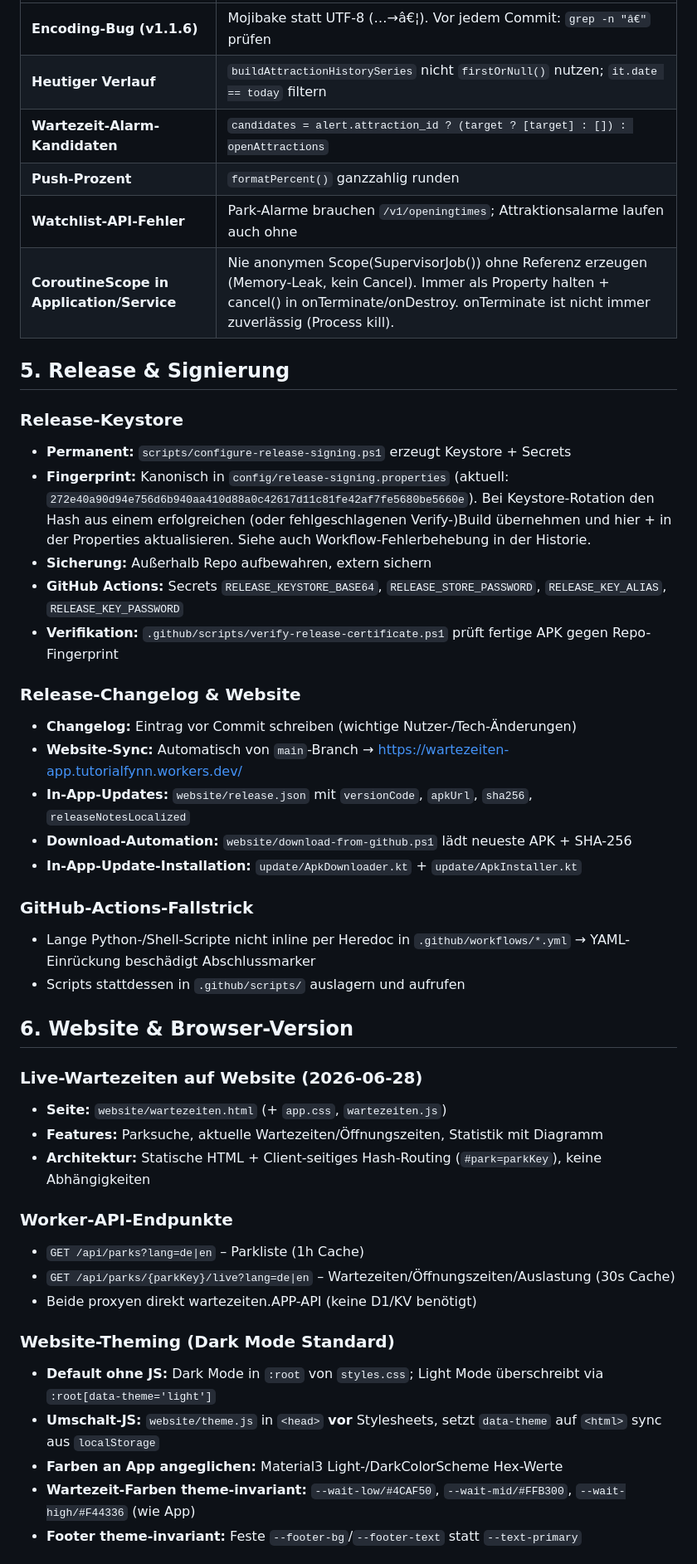
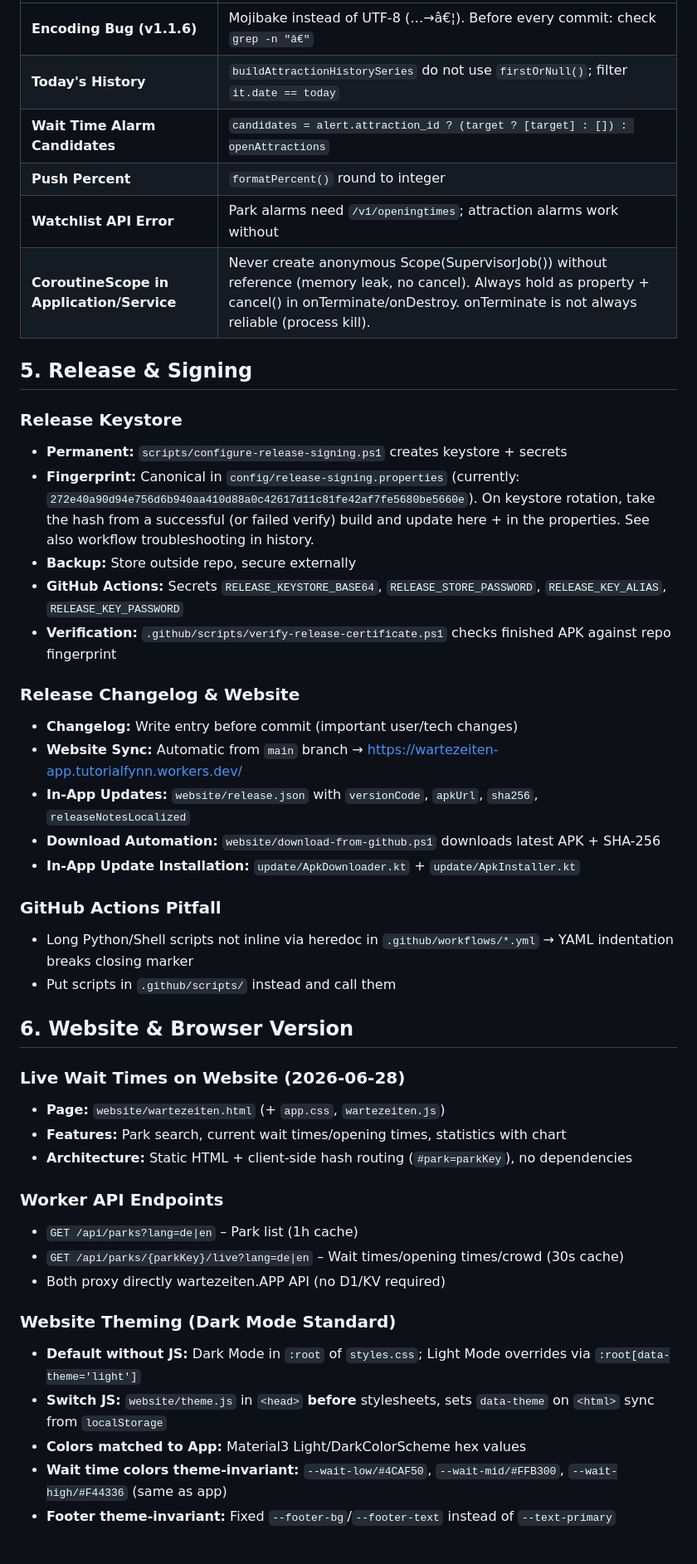
Before and after one commit to FynnJS/Wartezeiten-App, a Markdown page: Agents.md, the part around one of its changes. Shown at 83% size. Drawn GitHub-style.

```diff
--- a/Agents.md
+++ b/Agents.md
@@ -159,47 +159,47 @@
 |-----------|--------|
-| **Encoding-Bug (v1.1.6)** | Mojibake statt UTF-8 (…→â€¦). Vor jedem Commit: `grep -n "â€"` prüfen |
-| **Heutiger Verlauf** | `buildAttractionHistorySeries` nicht `firstOrNull()` nutzen; `it.date == today` filtern |
-| **Wartezeit-Alarm-Kandidaten** | `candidates = alert.attraction_id ? (target ? [target] : []) : openAttractions` |
-| **Push-Prozent** | `formatPercent()` ganzzahlig runden |
-| **Watchlist-API-Fehler** | Park-Alarme brauchen `/v1/openingtimes`; Attraktionsalarme laufen auch ohne |
-| **CoroutineScope in Application/Service** | Nie anonymen Scope(SupervisorJob()) ohne Referenz erzeugen (Memory-Leak, kein Cancel). Immer als Property halten + cancel() in onTerminate/onDestroy. onTerminate ist nicht immer zuverlässig (Process kill). |
+| **Encoding Bug (v1.1.6)** | Mojibake instead of UTF-8 (…→â€¦). Before every commit: check `grep -n "â€"` |
+| **Today's History** | `buildAttractionHistorySeries` do not use `firstOrNull()`; filter `it.date == today` |
+| **Wait Time Alarm Candidates** | `candidates = alert.attraction_id ? (target ? [target] : []) : openAttractions` |
+| **Push Percent** | `formatPercent()` round to integer |
+| **Watchlist API Error** | Park alarms need `/v1/openingtimes`; attraction alarms work without |
+| **CoroutineScope in Application/Service** | Never create anonymous Scope(SupervisorJob()) without reference (memory leak, no cancel). Always hold as property + cancel() in onTerminate/onDestroy. onTerminate is not always reliable (process kill). |
 
-## 5. Release & Signierung
+## 5. Release & Signing
 
-### Release-Keystore
-- **Permanent:** `scripts/configure-release-signing.ps1` erzeugt Keystore + Secrets
-- **Fingerprint:** Kanonisch in `config/release-signing.properties` (aktuell: `272e40a90d94e756d6b940aa410d88a0c42617d11c81fe42af7fe5680be5660e`). Bei Keystore-Rotation den Hash aus einem erfolgreichen (oder fehlgeschlagenen Verify-)Build übernehmen und hier + in der Properties aktualisieren. Siehe auch Workflow-Fehlerbehebung in der Historie.
-- **Sicherung:** Außerhalb Repo aufbewahren, extern sichern
+### Release Keystore
+- **Permanent:** `scripts/configure-release-signing.ps1` creates keystore + secrets
+- **Fingerprint:** Canonical in `config/release-signing.properties` (currently: `272e40a90d94e756d6b940aa410d88a0c42617d11c81fe42af7fe5680be5660e`). On keystore rotation, take the hash from a successful (or failed verify) build and update here + in the properties. See also workflow troubleshooting in history.
+- **Backup:** Store outside repo, secure externally
 - **GitHub Actions:** Secrets `RELEASE_KEYSTORE_BASE64`, `RELEASE_STORE_PASSWORD`, `RELEASE_KEY_ALIAS`, `RELEASE_KEY_PASSWORD`
-- **Verifikation:** `.github/scripts/verify-release-certificate.ps1` prüft fertige APK gegen Repo-Fingerprint
+- **Verification:** `.github/scripts/verify-release-certificate.ps1` checks finished APK against repo fingerprint
 
-### Release-Changelog & Website
-- **Changelog:** Eintrag vor Commit schreiben (wichtige Nutzer-/Tech-Änderungen)
-- **Website-Sync:** Automatisch von `main`-Branch → https://wartezeiten-app.tutorialfynn.workers.dev/
-- **In-App-Updates:** `website/release.json` mit `versionCode`, `apkUrl`, `sha256`, `releaseNotesLocalized`
-- **Download-Automation:** `website/download-from-github.ps1` lädt neueste APK + SHA-256
-- **In-App-Update-Installation:** `update/ApkDownloader.kt` + `update/ApkInstaller.kt`
+### Release Changelog & Website
+- **Changelog:** Write entry before commit (important user/tech changes)
+- **Website Sync:** Automatic from `main` branch → https://wartezeiten-app.tutorialfynn.workers.dev/
+- **In-App Updates:** `website/release.json` with `versionCode`, `apkUrl`, `sha256`, `releaseNotesLocalized`
+- **Download Automation:** `website/download-from-github.ps1` downloads latest APK + SHA-256
+- **In-App Update Installation:** `update/ApkDownloader.kt` + `update/ApkInstaller.kt`
 
-### GitHub-Actions-Fallstrick
-- Lange Python-/Shell-Scripte nicht inline per Heredoc in `.github/workflows/*.yml` → YAML-Einrückung beschädigt Abschlussmarker
-- Scripts stattdessen in `.github/scripts/` auslagern und aufrufen
+### GitHub Actions Pitfall
+- Long Python/Shell scripts not inline via heredoc in `.github/workflows/*.yml` → YAML indentation breaks closing marker
+- Put scripts in `.github/scripts/` instead and call them
 
-## 6. Website & Browser-Version
+## 6. Website & Browser Version
 
-### Live-Wartezeiten auf Website (2026-06-28)
-- **Seite:** `website/wartezeiten.html` (+ `app.css`, `wartezeiten.js`)
-- **Features:** Parksuche, aktuelle Wartezeiten/Öffnungszeiten, Statistik mit Diagramm
-- **Architektur:** Statische HTML + Client-seitiges Hash-Routing (`#park=parkKey`), keine Abhängigkeiten
+### Live Wait Times on Website (2026-06-28)
+- **Page:** `website/wartezeiten.html` (+ `app.css`, `wartezeiten.js`)
+- **Features:** Park search, current wait times/opening times, statistics with chart
+- **Architecture:** Static HTML + client-side hash routing (`#park=parkKey`), no dependencies
 
-### Worker-API-Endpunkte
-- `GET /api/parks?lang=de|en` – Parkliste (1h Cache)
-- `GET /api/parks/{parkKey}/live?lang=de|en` – Wartezeiten/Öffnungszeiten/Auslastung (30s Cache)
-- Beide proxyen direkt wartezeiten.APP-API (keine D1/KV benötigt)
+### Worker API Endpoints
+- `GET /api/parks?lang=de|en` – Park list (1h cache)
+- `GET /api/parks/{parkKey}/live?lang=de|en` – Wait times/opening times/crowd (30s cache)
+- Both proxy directly wartezeiten.APP API (no D1/KV required)
 
-### Website-Theming (Dark Mode Standard)
-- **Default ohne JS:** Dark Mode in `:root` von `styles.css`; Light Mode überschreibt via `:root[data-theme='light']`
-- **Umschalt-JS:** `website/theme.js` in `<head>` **vor** Stylesheets, setzt `data-theme` auf `<html>` sync aus `localStorage`
-- **Farben an App angeglichen:** Material3 Light-/DarkColorScheme Hex-Werte
-- **Wartezeit-Farben theme-invariant:** `--wait-low/#4CAF50`, `--wait-mid/#FFB300`, `--wait-high/#F44336` (wie App)
-- **Footer theme-invariant:** Feste `--footer-bg`/`--footer-text` statt `--text-primary`
+### Website Theming (Dark Mode Standard)
+- **Default without JS:** Dark Mode in `:root` of `styles.css`; Light Mode overrides via `:root[data-theme='light']`
+- **Switch JS:** `website/theme.js` in `<head>` **before** stylesheets, sets `data-theme` on `<html>` sync from `localStorage`
+- **Colors matched to App:** Material3 Light/DarkColorScheme hex values
+- **Wait time colors theme-invariant:** `--wait-low/#4CAF50`, `--wait-mid/#FFB300`, `--wait-high/#F44336` (same as app)
+- **Footer theme-invariant:** Fixed `--footer-bg`/`--footer-text` instead of `--text-primary`
 
```
Also changed, not shown: other parts of Agents.md (+137 -137 lines).
